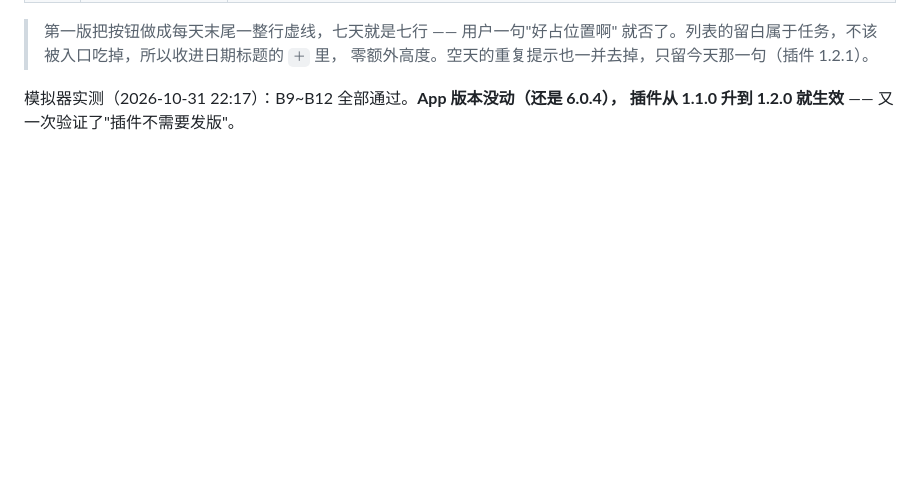
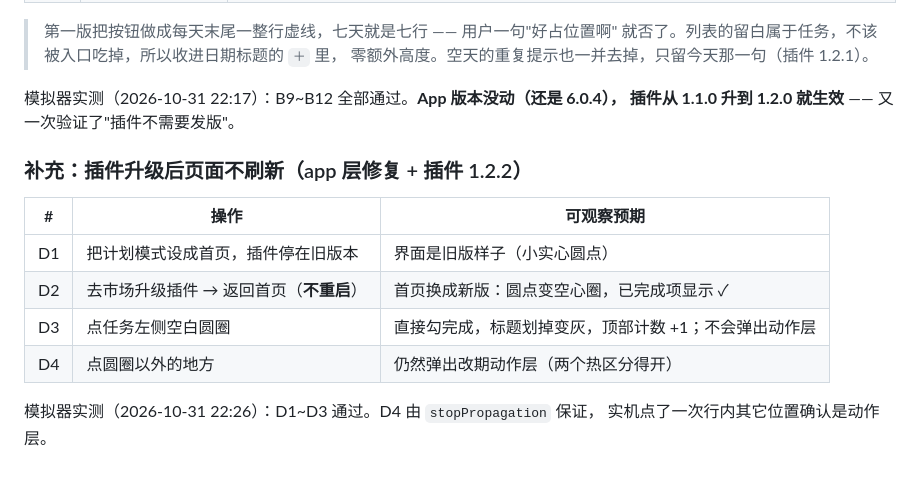
Before and after one commit to Aria-2676/taskmaster-v6, a Markdown page: docs/acceptance/2026-10-31-plan-mode-plugin.md, the part around the change. Drawn GitHub-style; blank space fills up the shorter version.

```diff
--- a/docs/acceptance/2026-10-31-plan-mode-plugin.md
+++ b/docs/acceptance/2026-10-31-plan-mode-plugin.md
@@ -120,3 +120,15 @@
 
 模拟器实测（2026-10-31 22:17）：B9~B12 全部通过。**App 版本没动（还是 6.0.4），
 插件从 1.1.0 升到 1.2.0 就生效** —— 又一次验证了"插件不需要发版"。
+
+### 补充：插件升级后页面不刷新（app 层修复 + 插件 1.2.2）
+
+| # | 操作 | 可观察预期 |
+|---|---|---|
+| D1 | 把计划模式设成首页，插件停在旧版本 | 界面是旧版样子（小实心圆点） |
+| D2 | 去市场升级插件 → 返回首页（**不重启**） | 首页换成新版：圆点变空心圈，已完成项显示 ✓ |
+| D3 | 点任务左侧空白圆圈 | 直接勾完成，标题划掉变灰，顶部计数 +1；不会弹出动作层 |
+| D4 | 点圆圈以外的地方 | 仍然弹出改期动作层（两个热区分得开） |
+
+模拟器实测（2026-10-31 22:26）：D1~D3 通过。D4 由 `stopPropagation` 保证，
+实机点了一次行内其它位置确认是动作层。
```
Also changed, not shown: docs/decisions.md (+26 -0 lines).
